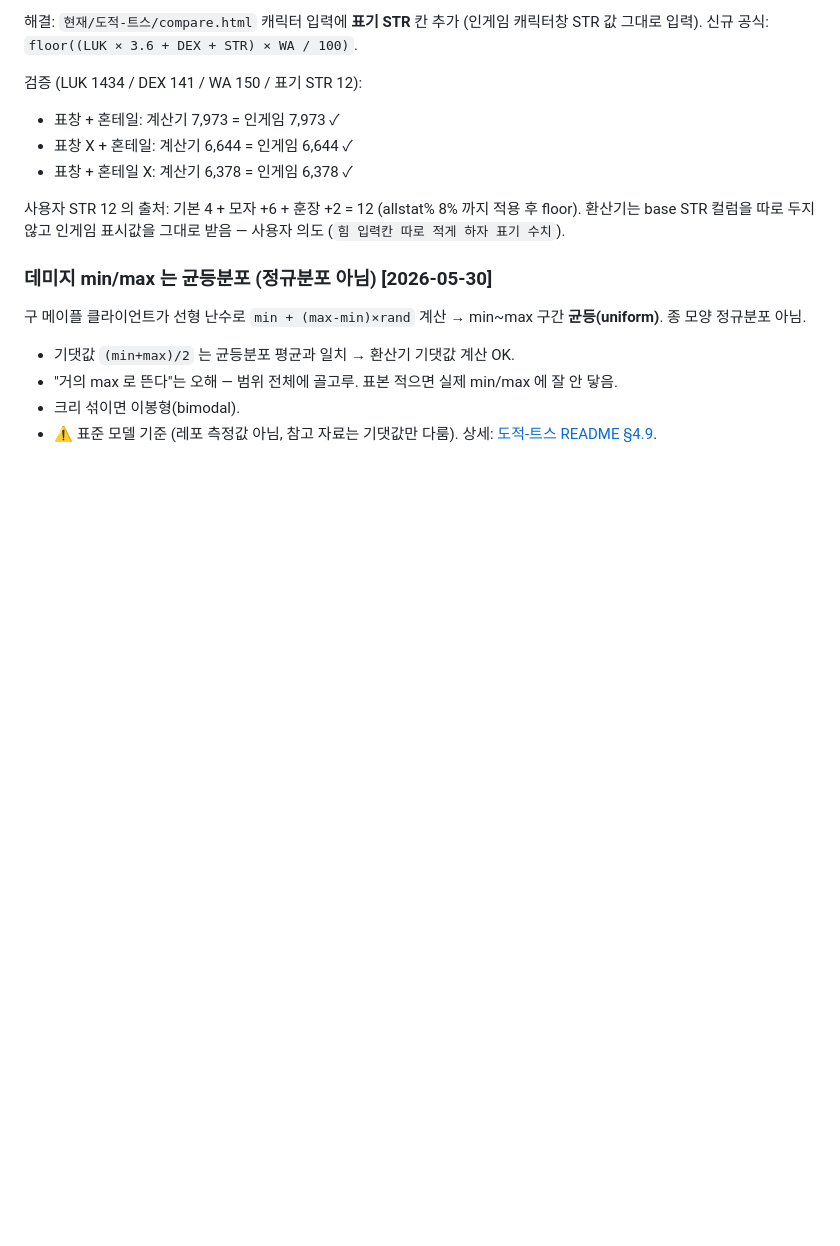
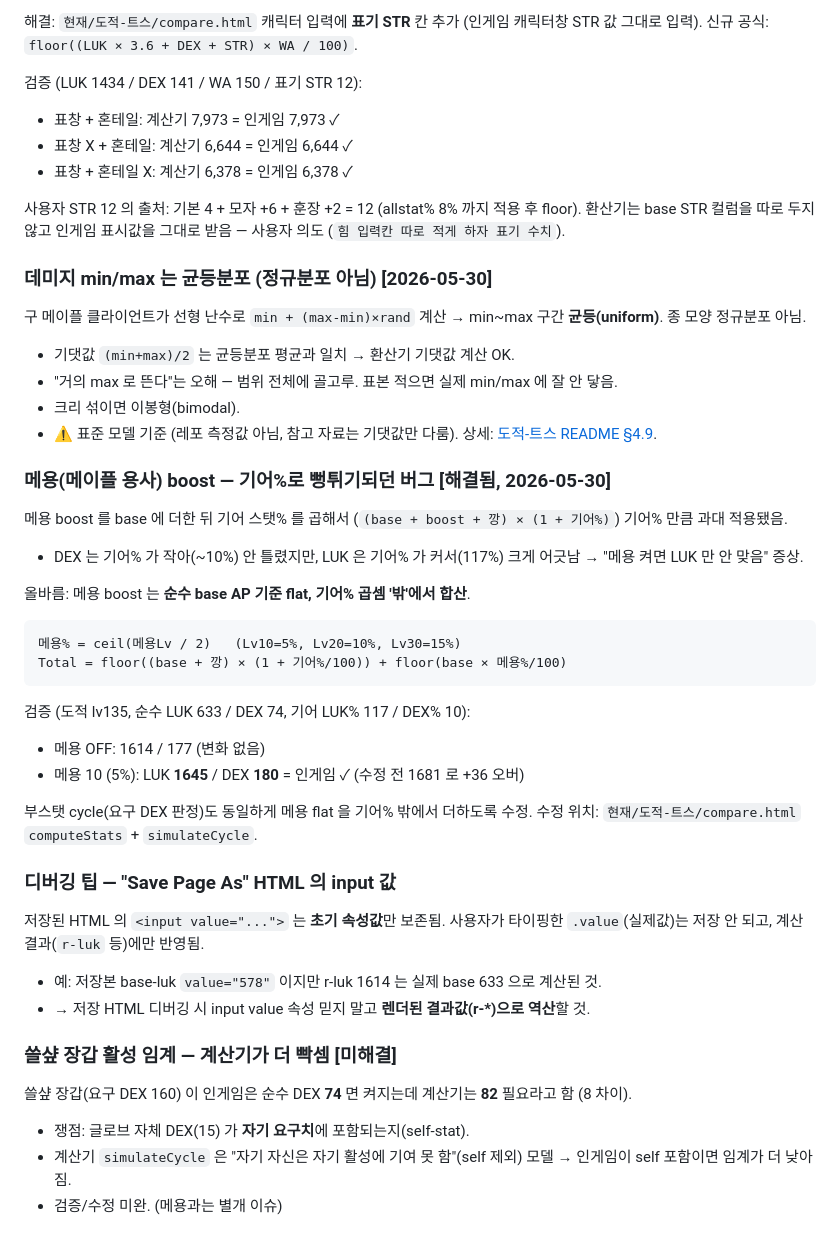
Before and after one commit to ddaaac/maplanet, a Markdown page: README.md, the part around the change. Drawn GitHub-style; blank space fills up the shorter version.

Commit message:
docs: 루트 README 지식베이스 — 메용 버그 + 디버깅 팁 + 쓸샾 미해결
- 메용 boost 기어% 뻥튀기 버그 [해결됨] 항목 추가 (공식 + 검증)
- "Save Page As" HTML 의 input value 속성은 초기값만 보존 → r-* 역산 팁
- 쓸샾 장갑 활성 임계 74 vs 82 [미해결] (self-stat 쟁점) 기록

Co-Authored-By: Claude Opus 4.7 (1M context) <noreply@anthropic.com>

````diff
--- a/README.md
+++ b/README.md
@@ -87,3 +87,34 @@ open 기존/web/index.html
 - "거의 max 로 뜬다"는 오해 — 범위 전체에 골고루. 표본 적으면 실제 min/max 에 잘 안 닿음.
 - 크리 섞이면 이봉형(bimodal).
 - ⚠️ 표준 모델 기준 (레포 측정값 아님, 참고 자료는 기댓값만 다룸). 상세: [도적-트스 README §4.9](현재/도적-트스/README.md).
+
+### 메용(메이플 용사) boost — 기어%로 뻥튀기되던 버그 [해결됨, 2026-05-30]
+
+메용 boost 를 base 에 더한 뒤 기어 스탯% 를 곱해서 (`(base + boost + 깡) × (1 + 기어%)`) 기어% 만큼 과대 적용됐음.
+- DEX 는 기어% 가 작아(~10%) 안 틀렸지만, LUK 은 기어% 가 커서(117%) 크게 어긋남 → "메용 켜면 LUK 만 안 맞음" 증상.
+
+올바름: 메용 boost 는 **순수 base AP 기준 flat, 기어% 곱셈 '밖'에서 합산**.
+```
+메용% = ceil(메용Lv / 2)   (Lv10=5%, Lv20=10%, Lv30=15%)
+Total = floor((base + 깡) × (1 + 기어%/100)) + floor(base × 메용%/100)
+```
+
+검증 (도적 lv135, 순수 LUK 633 / DEX 74, 기어 LUK% 117 / DEX% 10):
+- 메용 OFF: 1614 / 177 (변화 없음)
+- 메용 10 (5%): LUK **1645** / DEX **180** = 인게임 ✓ (수정 전 1681 로 +36 오버)
+
+부스탯 cycle(요구 DEX 판정)도 동일하게 메용 flat 을 기어% 밖에서 더하도록 수정.
+수정 위치: `현재/도적-트스/compare.html` `computeStats` + `simulateCycle`.
+
+### 디버깅 팁 — "Save Page As" HTML 의 input 값
+
+저장된 HTML 의 `<input value="...">` 는 **초기 속성값**만 보존됨. 사용자가 타이핑한 `.value`(실제값)는 저장 안 되고, 계산 결과(`r-luk` 등)에만 반영됨.
+- 예: 저장본 base-luk `value="578"` 이지만 r-luk 1614 는 실제 base 633 으로 계산된 것.
+- → 저장 HTML 디버깅 시 input value 속성 믿지 말고 **렌더된 결과값(r-*)으로 역산**할 것.
+
+### 쓸샾 장갑 활성 임계 — 계산기가 더 빡셈 [미해결]
+
+쓸샾 장갑(요구 DEX 160) 이 인게임은 순수 DEX **74** 면 켜지는데 계산기는 **82** 필요라고 함 (8 차이).
+- 쟁점: 글로브 자체 DEX(15) 가 **자기 요구치**에 포함되는지(self-stat).
+- 계산기 `simulateCycle` 은 "자기 자신은 자기 활성에 기여 못 함"(self 제외) 모델 → 인게임이 self 포함이면 임계가 더 낮아짐.
+- 검증/수정 미완. (메용과는 별개 이슈)
````
